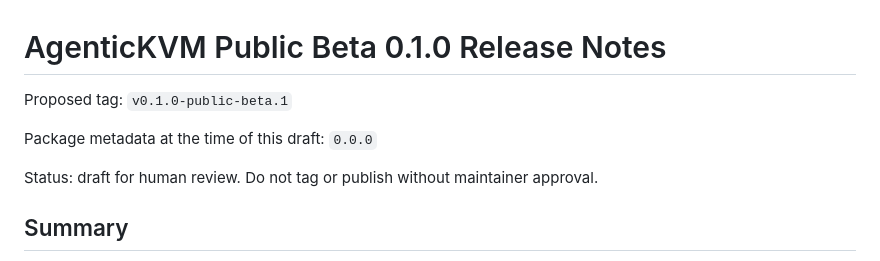
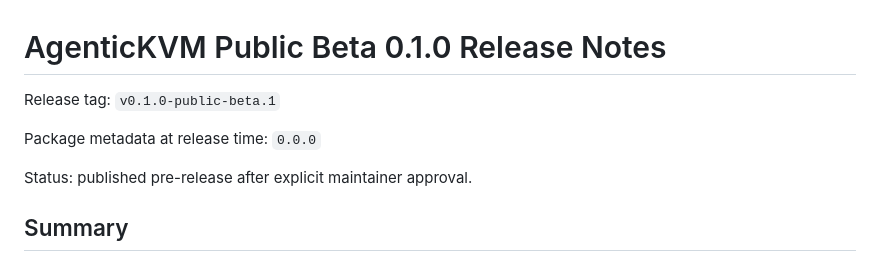
Before and after one commit to MahdiHedhli/AgenticKVM, a Markdown page: docs/releases/public-beta-0.1.0.md, the part around the change. Rendered like a GitHub page.

Commit message:
docs: mark public beta release notes published

```diff
--- a/docs/releases/public-beta-0.1.0.md
+++ b/docs/releases/public-beta-0.1.0.md
@@ -1,11 +1,10 @@
 # AgenticKVM Public Beta 0.1.0 Release Notes
 
-Proposed tag: `v0.1.0-public-beta.1`
+Release tag: `v0.1.0-public-beta.1`
 
-Package metadata at the time of this draft: `0.0.0`
+Package metadata at release time: `0.0.0`
 
-Status: draft for human review. Do not tag or publish without maintainer
-approval.
+Status: published pre-release after explicit maintainer approval.
 
 ## Summary
 
```
